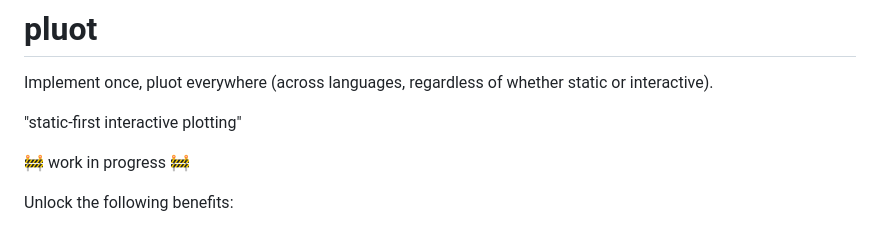
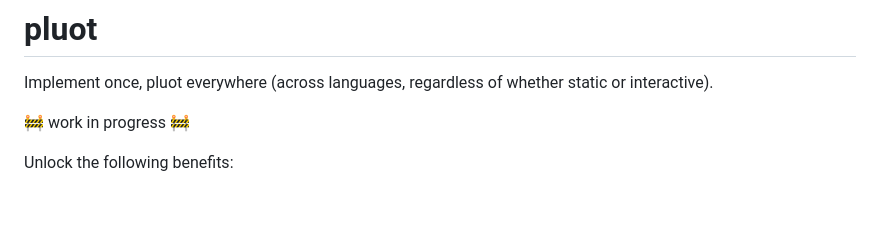
Before and after one commit to keller-mark/pluot, a Markdown page: README.md, the part around the change. GitHub-like rendering; blank space fills up the shorter version.

Commit message:
Update README to remove static plotting mention

```diff
--- a/README.md
+++ b/README.md
@@ -2,8 +2,6 @@
 
 Implement once, pluot everywhere (across languages, regardless of whether static or interactive).
 <!--Create declarative static and interactive plots using WGPU and Rust/WASM.-->
-
-"static-first interactive plotting"
 
 🚧 work in progress 🚧
 
```
